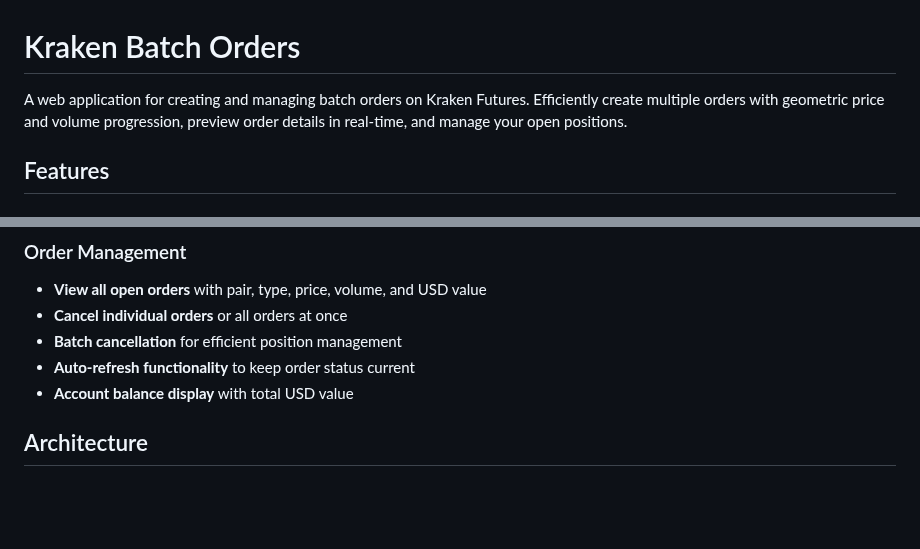
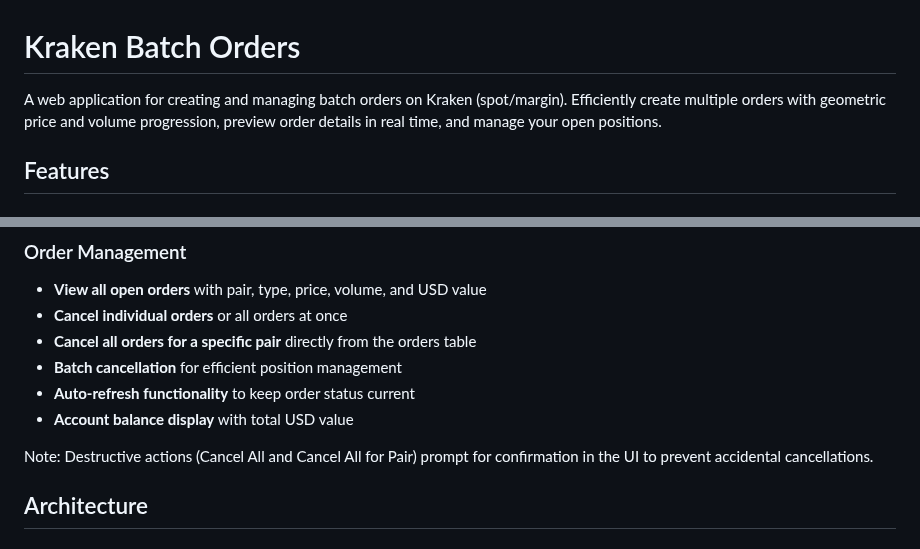
Before and after one commit to benjamin-lindenbauer/kraken-batch-orders, a Markdown page: README.md, 2 parts joined by grey strips. Rendered like a GitHub page; blank space fills up the shorter version.

```diff
--- a/README.md
+++ b/README.md
@@ -1,6 +1,6 @@
 # Kraken Batch Orders
 
-A web application for creating and managing batch orders on Kraken Futures. Efficiently create multiple orders with geometric price and volume progression, preview order details in real-time, and manage your open positions.
+A web application for creating and managing batch orders on Kraken (spot/margin). Efficiently create multiple orders with geometric price and volume progression, preview order details in real time, and manage your open positions.
 
 ## Features
 
@@ -34,9 +34,12 @@ A web application for creating and managing batch orders on Kraken Futures. Effi
 ### Order Management
 - **View all open orders** with pair, type, price, volume, and USD value
 - **Cancel individual orders** or all orders at once
+- **Cancel all orders for a specific pair** directly from the orders table
 - **Batch cancellation** for efficient position management
 - **Auto-refresh functionality** to keep order status current
 - **Account balance display** with total USD value
+
+Note: Destructive actions (Cancel All and Cancel All for Pair) prompt for confirmation in the UI to prevent accidental cancellations.
 
 ## Architecture
 
```
Also changed, not shown: other parts of README.md (+41 -0 lines).
